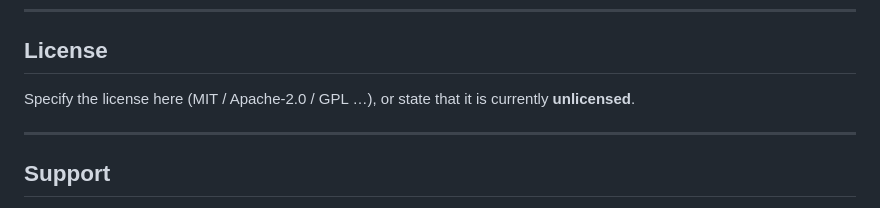
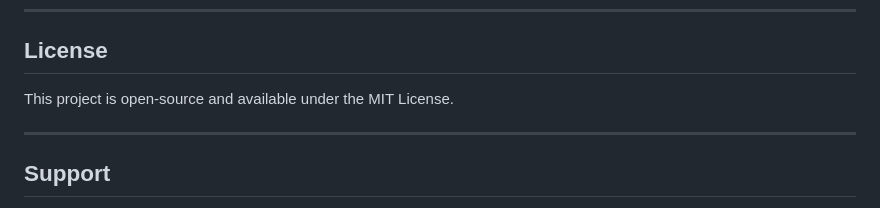
Before and after one commit to HammoudTaha/RMS-Mobile, a Markdown page: README.md, the part around the change. GitHub-like rendering.

Commit message:
improve read me file

```diff
--- a/README.md
+++ b/README.md
@@ -172,7 +172,7 @@ Contributions are welcome:
 
 ## License
 
-Specify the license here (MIT / Apache-2.0 / GPL …), or state that it is currently **unlicensed**.
+This project is open-source and available under the MIT License.
 
 ---
 
```
